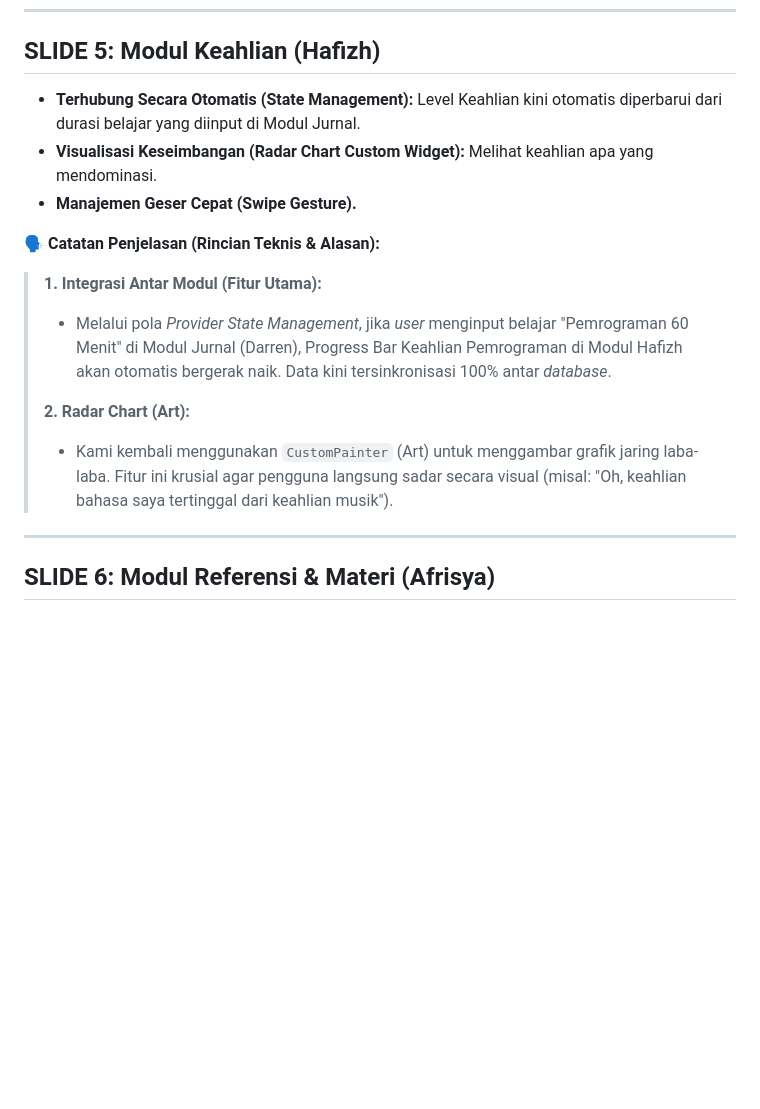
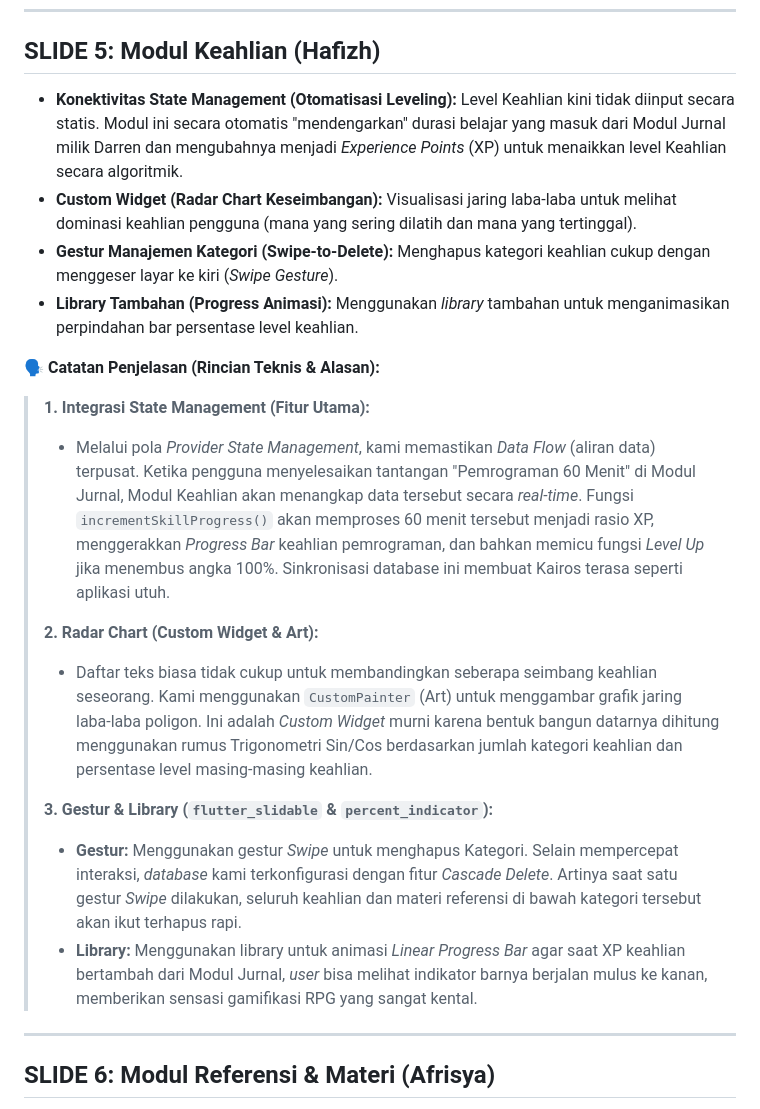
Before and after one commit to MuhammadHafizhRaharja/Kairos, a Markdown page: presentation_assessment_3.md, the part around the change. GitHub-like rendering; blank space fills up the shorter version.

Commit message:
docs: Expand detailed explanation for Hafizh's skill module in presentation

```diff
--- a/presentation_assessment_3.md
+++ b/presentation_assessment_3.md
@@ -55,18 +55,25 @@ Berikut adalah susunan teks per-slide, dilengkapi dengan **Catatan Penjelasan (S
 ---
 
 ## SLIDE 5: Modul Keahlian (Hafizh)
-* **Terhubung Secara Otomatis (State Management):**
-  Level Keahlian kini otomatis diperbarui dari durasi belajar yang diinput di Modul Jurnal.
-* **Visualisasi Keseimbangan (Radar Chart Custom Widget):**
-  Melihat keahlian apa yang mendominasi.
-* **Manajemen Geser Cepat (Swipe Gesture).**
+* **Konektivitas State Management (Otomatisasi Leveling):**
+  Level Keahlian kini tidak diinput secara statis. Modul ini secara otomatis "mendengarkan" durasi belajar yang masuk dari Modul Jurnal milik Darren dan mengubahnya menjadi *Experience Points* (XP) untuk menaikkan level Keahlian secara algoritmik.
+* **Custom Widget (Radar Chart Keseimbangan):**
+  Visualisasi jaring laba-laba untuk melihat dominasi keahlian pengguna (mana yang sering dilatih dan mana yang tertinggal).
+* **Gestur Manajemen Kategori (Swipe-to-Delete):**
+  Menghapus kategori keahlian cukup dengan menggeser layar ke kiri (*Swipe Gesture*).
+* **Library Tambahan (Progress Animasi):**
+  Menggunakan *library* tambahan untuk menganimasikan perpindahan bar persentase level keahlian.
 
 **🗣️ Catatan Penjelasan (Rincian Teknis & Alasan):**
-> **1. Integrasi Antar Modul (Fitur Utama):**
-> *   Melalui pola *Provider State Management*, jika *user* menginput belajar "Pemrograman 60 Menit" di Modul Jurnal (Darren), Progress Bar Keahlian Pemrograman di Modul Hafizh akan otomatis bergerak naik. Data kini tersinkronisasi 100% antar *database*.
+> **1. Integrasi State Management (Fitur Utama):**
+> *   Melalui pola *Provider State Management*, kami memastikan *Data Flow* (aliran data) terpusat. Ketika pengguna menyelesaikan tantangan "Pemrograman 60 Menit" di Modul Jurnal, Modul Keahlian akan menangkap data tersebut secara *real-time*. Fungsi `incrementSkillProgress()` akan memproses 60 menit tersebut menjadi rasio XP, menggerakkan *Progress Bar* keahlian pemrograman, dan bahkan memicu fungsi *Level Up* jika menembus angka 100%. Sinkronisasi database ini membuat Kairos terasa seperti aplikasi utuh.
 >
-> **2. Radar Chart (Art):**
-> *   Kami kembali menggunakan `CustomPainter` (Art) untuk menggambar grafik jaring laba-laba. Fitur ini krusial agar pengguna langsung sadar secara visual (misal: "Oh, keahlian bahasa saya tertinggal dari keahlian musik").
+> **2. Radar Chart (Custom Widget & Art):**
+> *   Daftar teks biasa tidak cukup untuk membandingkan seberapa seimbang keahlian seseorang. Kami menggunakan `CustomPainter` (Art) untuk menggambar grafik jaring laba-laba poligon. Ini adalah *Custom Widget* murni karena bentuk bangun datarnya dihitung menggunakan rumus Trigonometri Sin/Cos berdasarkan jumlah kategori keahlian dan persentase level masing-masing keahlian.
+>
+> **3. Gestur & Library (`flutter_slidable` & `percent_indicator`):**
+> *   **Gestur:** Menggunakan gestur *Swipe* untuk menghapus Kategori. Selain mempercepat interaksi, *database* kami terkonfigurasi dengan fitur *Cascade Delete*. Artinya saat satu gestur *Swipe* dilakukan, seluruh keahlian dan materi referensi di bawah kategori tersebut akan ikut terhapus rapi.
+> *   **Library:** Menggunakan library untuk animasi *Linear Progress Bar* agar saat XP keahlian bertambah dari Modul Jurnal, *user* bisa melihat indikator barnya berjalan mulus ke kanan, memberikan sensasi gamifikasi RPG yang sangat kental.
 
 ---
 
```
